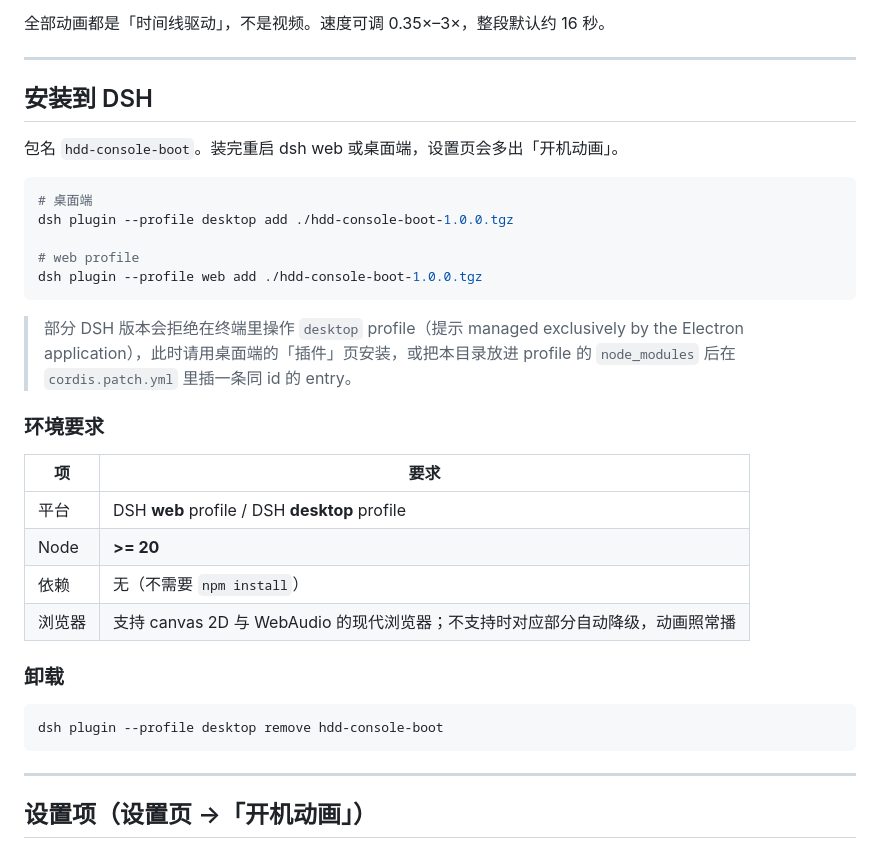
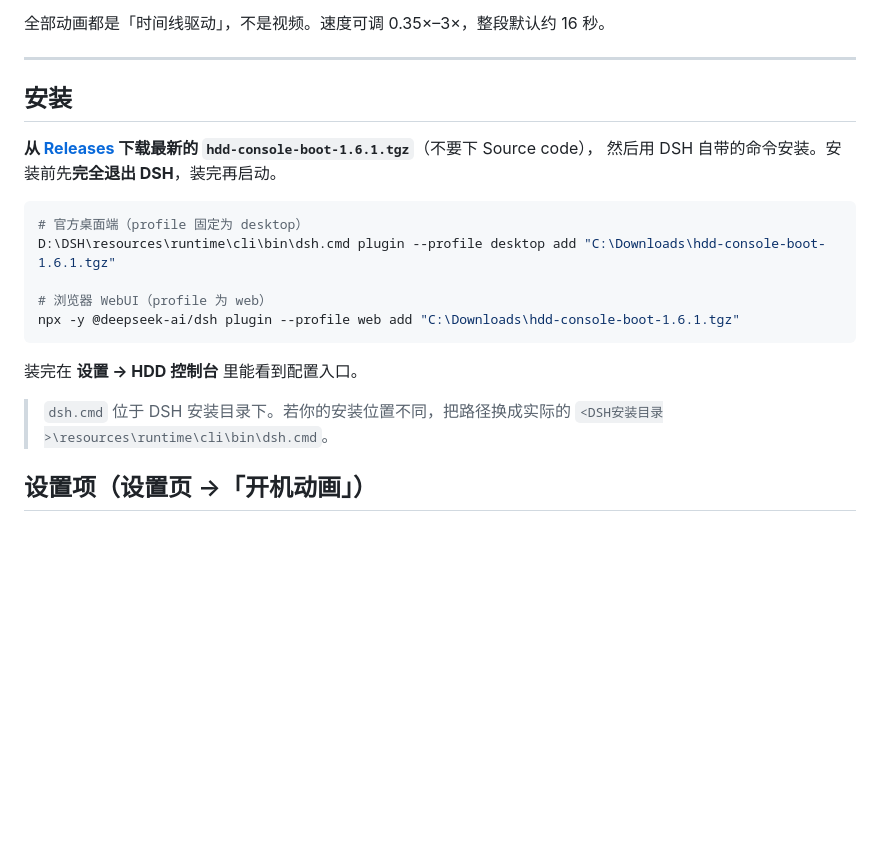
Before and after one commit to hanqi007/dsh-hdd, a Markdown page: README.md, the part around the change. Drawn GitHub-style; blank space fills up the shorter version.

Commit message:
README: 安装章节更新到 1.6.1，补 Release 下载链接

````diff
--- a/README.md
+++ b/README.md
@@ -131,38 +131,23 @@
 
 ---
 
-## 安装到 DSH
+## 安装
 
-包名 `hdd-console-boot`。装完重启 dsh web 或桌面端，设置页会多出「开机动画」。
+**从 [Releases](https://github.com/hanqi007/dsh-hdd/releases) 下载最新的 `hdd-console-boot-1.6.1.tgz`**（不要下 Source code），
+然后用 DSH 自带的命令安装。安装前先**完全退出 DSH**，装完再启动。
 
-```bash
-# 桌面端
-dsh plugin --profile desktop add ./hdd-console-boot-1.0.0.tgz
+```powershell
+# 官方桌面端（profile 固定为 desktop）
+D:\DSH\resources\runtime\cli\bin\dsh.cmd plugin --profile desktop add "C:\Downloads\hdd-console-boot-1.6.1.tgz"
 
-# web profile
-dsh plugin --profile web add ./hdd-console-boot-1.0.0.tgz
+# 浏览器 WebUI（profile 为 web）
+npx -y @deepseek-ai/dsh plugin --profile web add "C:\Downloads\hdd-console-boot-1.6.1.tgz"
 ```
 
-> 部分 DSH 版本会拒绝在终端里操作 `desktop` profile（提示 managed exclusively by the
-> Electron application），此时请用桌面端的「插件」页安装，或把本目录放进 profile 的
-> `node_modules` 后在 `cordis.patch.yml` 里插一条同 id 的 entry。
+装完在 **设置 → HDD 控制台** 里能看到配置入口。
 
-### 环境要求
-
-| 项 | 要求 |
-|---|---|
-| 平台 | DSH **web** profile / DSH **desktop** profile |
-| Node | **>= 20** |
-| 依赖 | 无（不需要 `npm install`） |
-| 浏览器 | 支持 canvas 2D 与 WebAudio 的现代浏览器；不支持时对应部分自动降级，动画照常播 |
-
-### 卸载
-
-```bash
-dsh plugin --profile desktop remove hdd-console-boot
-```
-
----
+> `dsh.cmd` 位于 DSH 安装目录下。若你的安装位置不同，把路径换成实际的
+> `<DSH安装目录>\resources\runtime\cli\bin\dsh.cmd`。
 
 ## 设置项（设置页 →「开机动画」）
 
````
